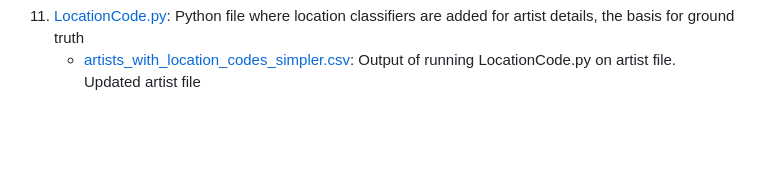
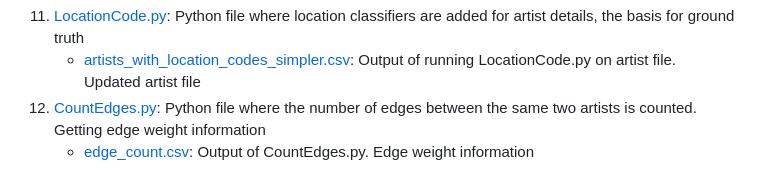
Before and after one commit to portis123/hiphopcollabnetworks, a Markdown page: README.md, the part around the change. Rendered like a GitHub page; blank space fills up the shorter version.

```diff
--- a/README.md
+++ b/README.md
@@ -32,3 +32,5 @@ country data (not US - found when adding locations) or not being musicians but r
     * [artists_w_locations_removed_multiple.csv](artists_w_locations_removed_multiple.csv): Output of running RemovingArtists.py functionality on latest artist file, to remove artists with multiple locations who had been tagged with REMOVE. Artist file resulting from this process
 11. [LocationCode.py](LocationCode.py): Python file where location classifiers are added for artist details, the basis for ground truth
     * [artists_with_location_codes_simpler.csv](artists_with_location_codes_simpler.csv): Output of running LocationCode.py on artist file. Updated artist file
+12. [CountEdges.py](CountEdges.py): Python file where the number of edges between the same two artists is counted. Getting edge weight information
+    * [edge_count.csv](edge_count.csv): Output of CountEdges.py. Edge weight information
```
